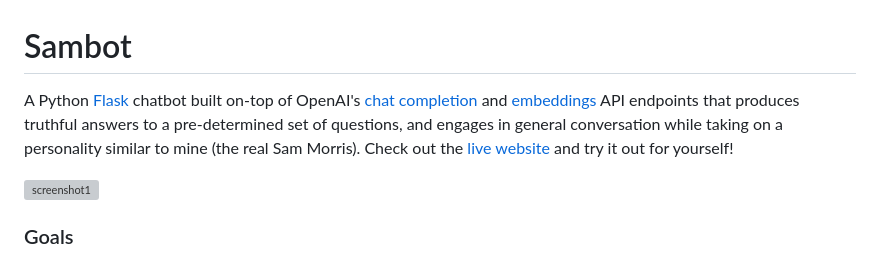
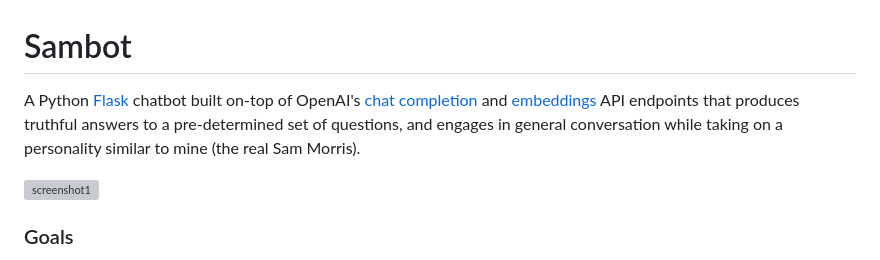
Before and after one commit to dodobird181/sambot2, a Markdown page: README.md, the part around the change. Rendered like a GitHub page; grey boxes are pictures that could not be loaded.

```diff
--- a/README.md
+++ b/README.md
@@ -1,5 +1,5 @@
 # Sambot
-A Python [Flask](https://flask.palletsprojects.com/en/3.0.x/) chatbot built on-top of OpenAI's [chat completion](https://platform.openai.com/docs/api-reference/chat/create) and [embeddings](https://platform.openai.com/docs/api-reference/embeddings/create) API endpoints that produces truthful answers to a pre-determined set of questions, and engages in general conversation while taking on a personality similar to mine (the real Sam Morris). Check out the [live website](https://sammorris.ca) and try it out for yourself!
+A Python [Flask](https://flask.palletsprojects.com/en/3.0.x/) chatbot built on-top of OpenAI's [chat completion](https://platform.openai.com/docs/api-reference/chat/create) and [embeddings](https://platform.openai.com/docs/api-reference/embeddings/create) API endpoints that produces truthful answers to a pre-determined set of questions, and engages in general conversation while taking on a personality similar to mine (the real Sam Morris).
 
 <img src="https://github.com/user-attachments/assets/7550fd69-5ca4-4932-8923-af7239b3ecb1" alt="screenshot1" width="500"/>
 
```
